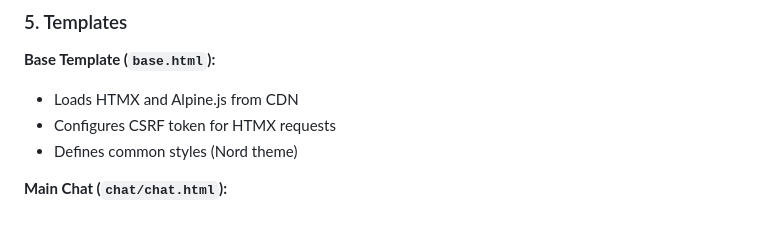
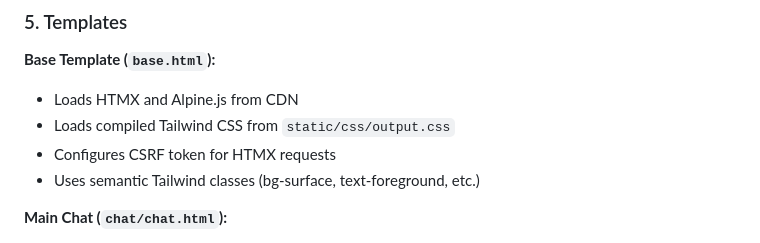
Before and after one commit to irvj/liminal-salt, a Markdown page: CLAUDE.md, the part around one of its changes. Rendered like a GitHub page.

```diff
--- a/CLAUDE.md
+++ b/CLAUDE.md
@@ -274,8 +286,9 @@ Views check `request.headers.get('HX-Request')` to return either:
 
 **Base Template (`base.html`):**
 - Loads HTMX and Alpine.js from CDN
+- Loads compiled Tailwind CSS from `static/css/output.css`
 - Configures CSRF token for HTMX requests
-- Defines common styles (Nord theme)
+- Uses semantic Tailwind classes (bg-surface, text-foreground, etc.)
 
 **Main Chat (`chat/chat.html`):**
 - Full page with sidebar + main content area
```
Also changed, not shown: other parts of CLAUDE.md (+41 -5 lines).
